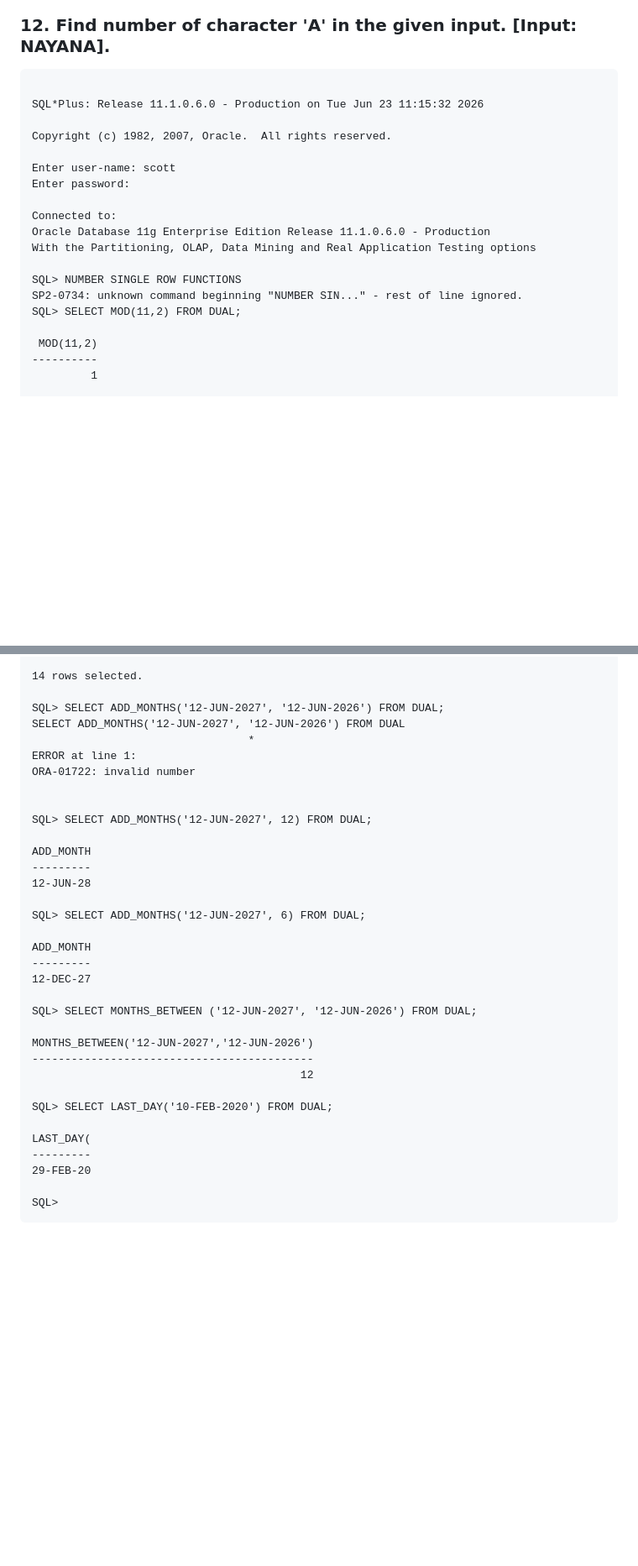
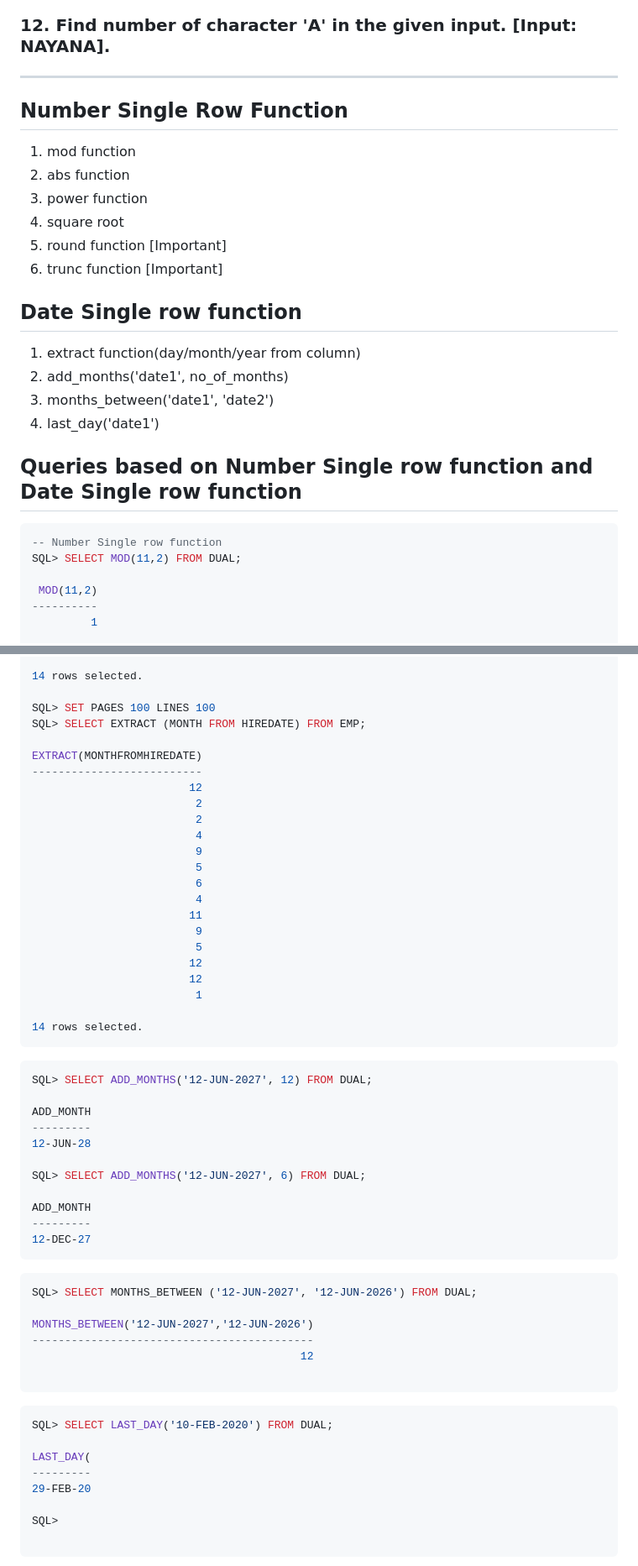
Before and after one commit to premkumarshaw04/Java_Full_Stack, a Markdown page: 04_SQL/02_DQL.md, 2 parts joined by grey strips. Shown at 84% size. Rendered like a GitHub page; blank space fills up the shorter version.

Commit message:
Added queries based on Number Single row function

````diff
--- a/04_SQL/02_DQL.md
+++ b/04_SQL/02_DQL.md
@@ -1100,22 +1100,26 @@ Function
 ### 11. Find the index of second space in the given input. [Input: manoj a m]
 ### 12. Find number of character 'A' in the given input. [Input: NAYANA].
 
+---
 
-```
+## Number Single Row Function
+1. mod function
+2. abs function
+3. power function
+4. square root
+5. round function [Important]
+6. trunc function [Important]
 
-SQL*Plus: Release 11.1.0.6.0 - Production on Tue Jun 23 11:15:32 2026
+## Date Single row function
+1. extract function(day/month/year from column)
+2. add_months('date1', no_of_months)
+3. months_between('date1', 'date2')
+4. last_day('date1')
 
-Copyright (c) 1982, 2007, Oracle.  All rights reserved.
+## Queries based on Number Single row function and Date Single row function
 
-Enter user-name: scott
-Enter password:
-
-Connected to:
-Oracle Database 11g Enterprise Edition Release 11.1.0.6.0 - Production
-With the Partitioning, OLAP, Data Mining and Real Application Testing options
-
-SQL> NUMBER SINGLE ROW FUNCTIONS
-SP2-0734: unknown command beginning "NUMBER SIN..." - rest of line ignored.
+```sql
+-- Number Single row function
 SQL> SELECT MOD(11,2) FROM DUAL;
 
  MOD(11,2)
@@ -1273,13 +1275,30 @@ EXTRACT(MONTHFROMHIREDATE)
 
 14 rows selected.
 
-SQL> SELECT ADD_MONTHS('12-JUN-2027', '12-JUN-2026') FROM DUAL;
-SELECT ADD_MONTHS('12-JUN-2027', '12-JUN-2026') FROM DUAL
-                                 *
-ERROR at line 1:
-ORA-01722: invalid number
+SQL> SET PAGES 100 LINES 100
+SQL> SELECT EXTRACT (MONTH FROM HIREDATE) FROM EMP;
 
+EXTRACT(MONTHFROMHIREDATE)
+--------------------------
+                        12
+                         2
+                         2
+                         4
+                         9
+                         5
+                         6
+                         4
+                        11
+                         9
+                         5
+                        12
+                        12
+                         1
 
+14 rows selected.
+```
+
+```SQL
 SQL> SELECT ADD_MONTHS('12-JUN-2027', 12) FROM DUAL;
 
 ADD_MONTH
@@ -1291,13 +1310,18 @@ SQL> SELECT ADD_MONTHS('12-JUN-2027', 6) FROM DUAL;
 ADD_MONTH
 ---------
 12-DEC-27
+```
 
+```SQL
 SQL> SELECT MONTHS_BETWEEN ('12-JUN-2027', '12-JUN-2026') FROM DUAL;
 
 MONTHS_BETWEEN('12-JUN-2027','12-JUN-2026')
 -------------------------------------------
                                          12
 
+```
+
+```SQL
 SQL> SELECT LAST_DAY('10-FEB-2020') FROM DUAL;
 
 LAST_DAY(
@@ -1305,4 +1329,3 @@ LAST_DAY(
 29-FEB-20
 
 SQL>
-```
````
Also changed, not shown: other parts of 04_SQL/02_DQL.md (+10 -12 lines).
